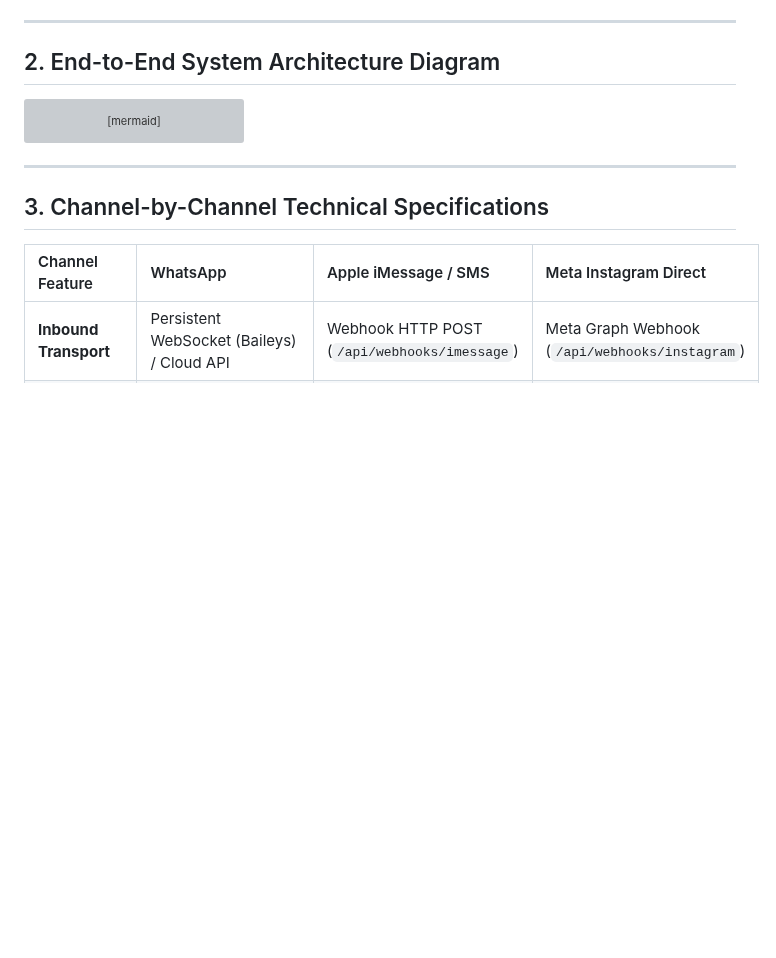
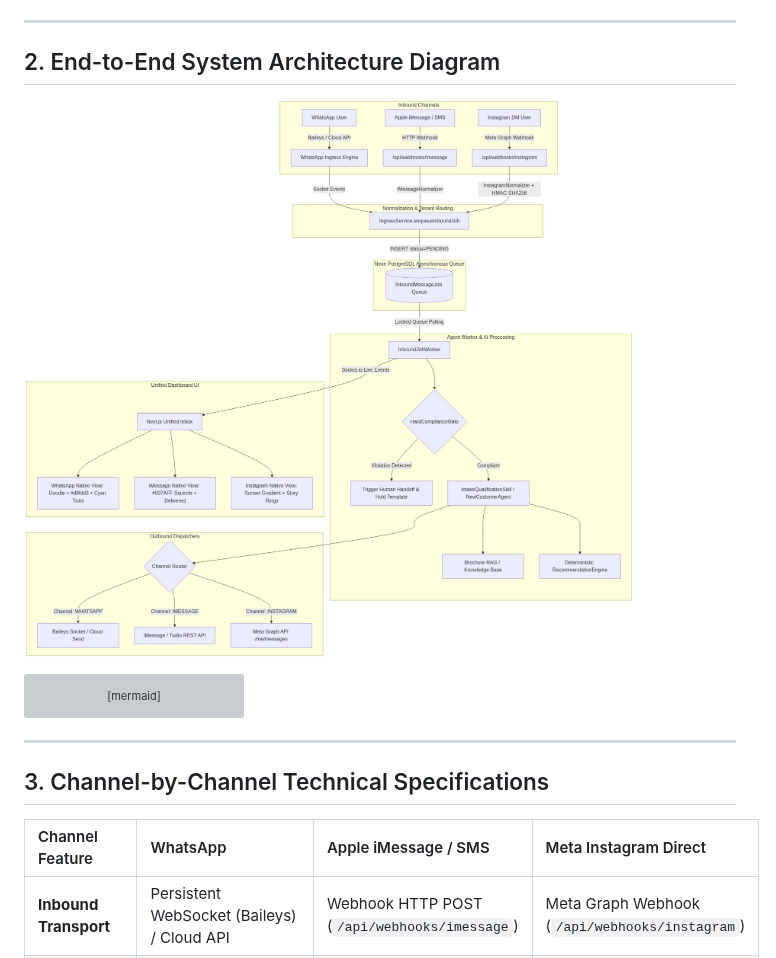
Before and after one commit to alphaesAI/oneaiassist, a Markdown page: docs/multi_channel_flows_and_prompts.md, the part around one of its changes. GitHub-like rendering; pictures changed too: docs/images/multi_channel_architecture.png (added); blank space fills up the shorter version; grey boxes are pictures that could not be loaded.

Commit message:
docs: generate Word .docx with embedded visual architecture diagrams

````diff
--- a/docs/multi_channel_flows_and_prompts.md
+++ b/docs/multi_channel_flows_and_prompts.md
@@ -181,6 +181,8 @@ It connects every prompt and instruction provided by the user with the technical
 ---
 
 ## 2. End-to-End System Architecture Diagram
+
+![Figure 1: Multi-Channel Ingress, Queue & Outbound Architecture](./images/multi_channel_architecture.png)
 
 ```mermaid
 flowchart TD
````
Also changed, not shown: other parts of docs/multi_channel_flows_and_prompts.md (+32 -0 lines), docs/images/state_transition_diagram.png (added), 2 other files.
